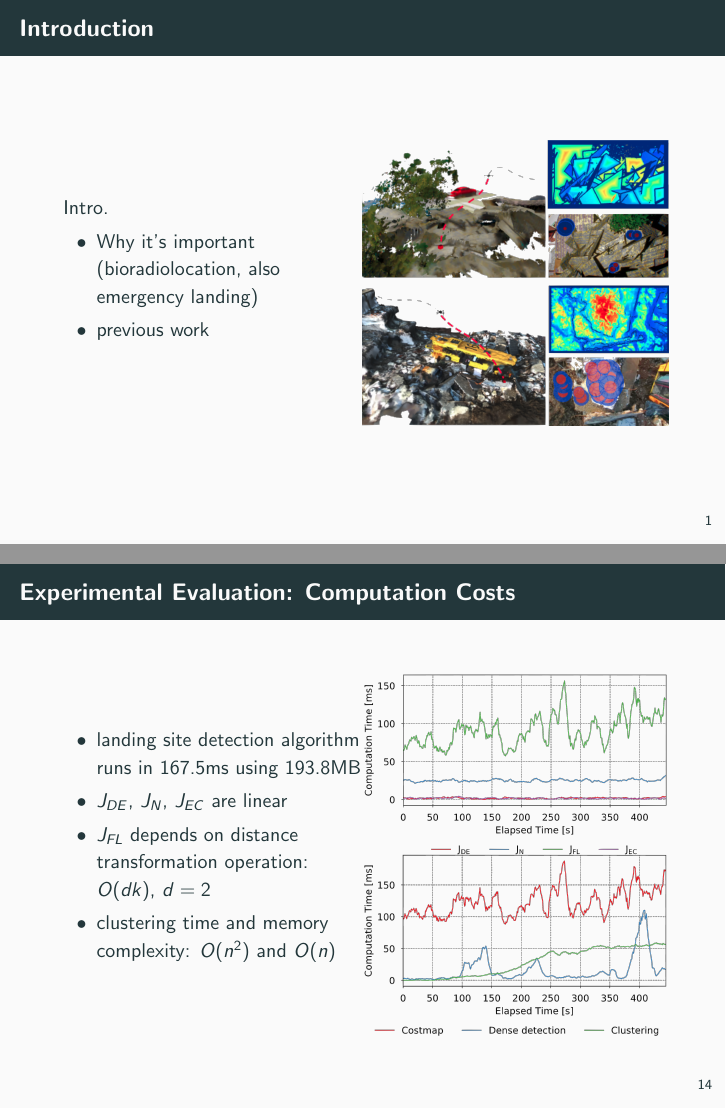
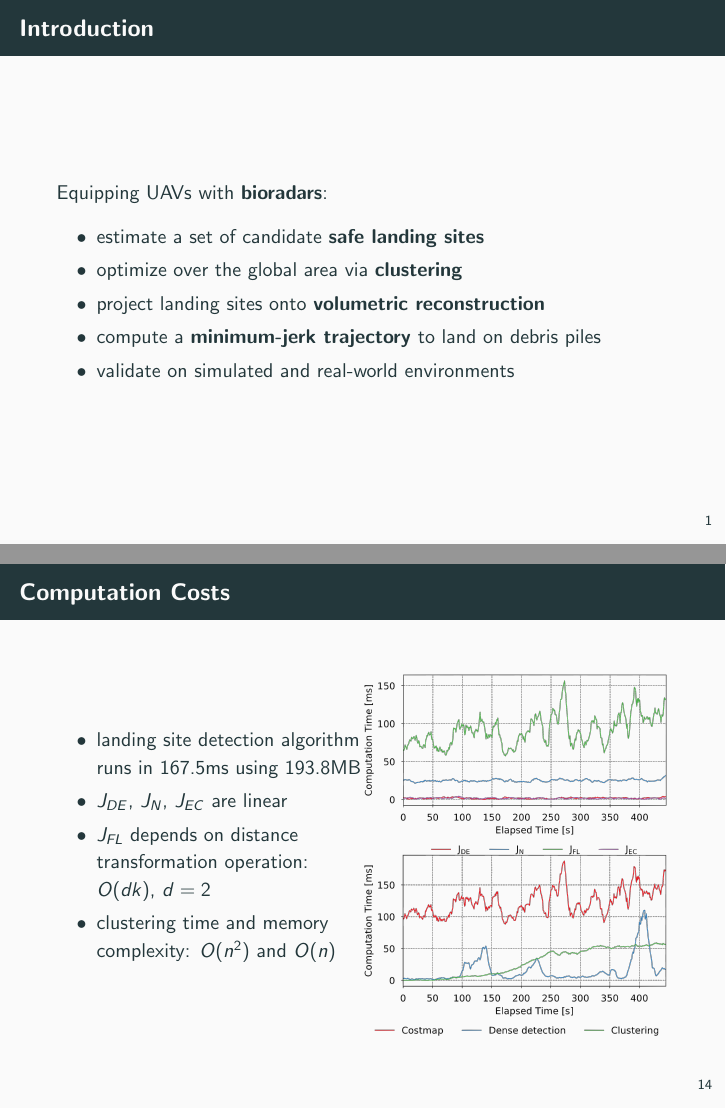
Before and after one commit to micco00x/cpr-uavs, LaTeX slides (slides/presentation.tex): pages 2 and 15 of 18, joined at a grey line. Compiled offline with pdfLaTeX.

Commit message:
Intro and minor updates

```diff
--- a/slides/presentation.tex
+++ b/slides/presentation.tex
@@ -1,5 +1,6 @@
 \documentclass[10pt]{beamer}
 \usepackage{ragged2e} % \justifying
+\usepackage[export]{adjustbox} % left and right in images
 \usetheme{metropolis}           % Use metropolis theme
 \title{Vision-based Autonomous Landing in Catastrophe-Struck Environments}
 \subtitle{\textit{Authors:} Mayank Mittal, Abhinav Valada, Wofram Burgard}
@@ -18,21 +19,15 @@
     \maketitle
 
     \begin{frame}{Introduction}
-        \begin{columns}[c,onlytextwidth]
-            \column{0.5\textwidth}
-                \vspace*{\fill}
-                Intro.
+            Equipping UAVs with \textbf{bioradars}:
             \begin{itemize}
-                    \item Why it's important (bioradiolocation, also emergency landing)
-                    \item previous work
+                \item estimate a set of candidate \textbf{safe landing sites}
+                \item optimize over the global area via \textbf{clustering}
+                \item project landing sites onto \textbf{volumetric reconstruction}
+                \item compute a \textbf{minimum-jerk trajectory} to land
+                    on debris piles
+                \item validate on simulated and real-world environments
             \end{itemize}
-                \vspace*{\fill}
-
-            \column{0.5\textwidth}
-                \begin{figure}
-                    \includegraphics[width=\textwidth]{images/Fig1.png}
-                \end{figure}
-        \end{columns}
     \end{frame}
 
     \begin{frame}{Technical Approach}
@@ -220,7 +222,7 @@
         \end{figure}
     \end{frame}
 
-    \begin{frame}{Experimental Evaluation: Computation Costs}
+    \begin{frame}{Computation Costs}
         \begin{columns}[c,onlytextwidth]
             \column{0.5\textwidth}
                 \begin{itemize}
```
Also changed, not shown: slides/presentation.tex (9 more changed lines). Lines whose indentation alone changed are shown as unchanged.
